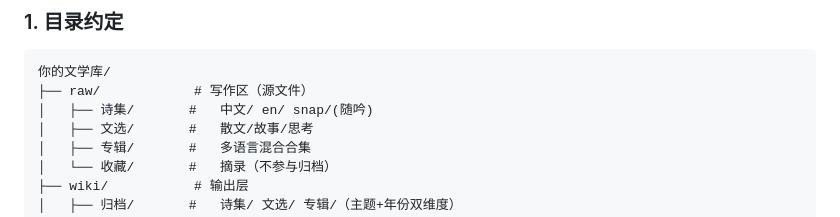
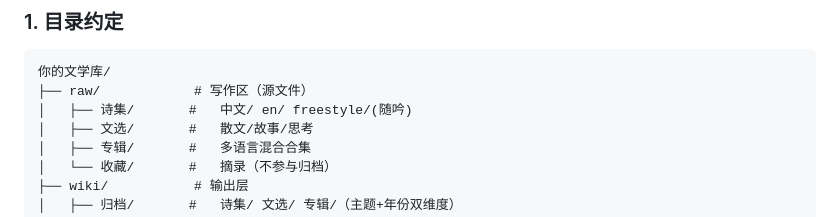
Before and after one commit to Longlong-hub/Literature-Vault, a Markdown page: README.md, the part around the change. Drawn GitHub-style.

````diff
--- a/README.md
+++ b/README.md
@@ -44,7 +44,7 @@
 ```
 你的文学库/
 ├── raw/            # 写作区（源文件）
-│   ├── 诗集/       #   中文/ en/ snap/(随吟)
+│   ├── 诗集/       #   中文/ en/ freestyle/(随吟)
 │   ├── 文选/       #   散文/故事/思考
 │   ├── 专辑/       #   多语言混合合集
 │   └── 收藏/       #   摘录（不参与归档）
````
Also changed, not shown: README.en.md (+5 -5 lines), docs/知识库建立与管理.md (+3 -3 lines).
